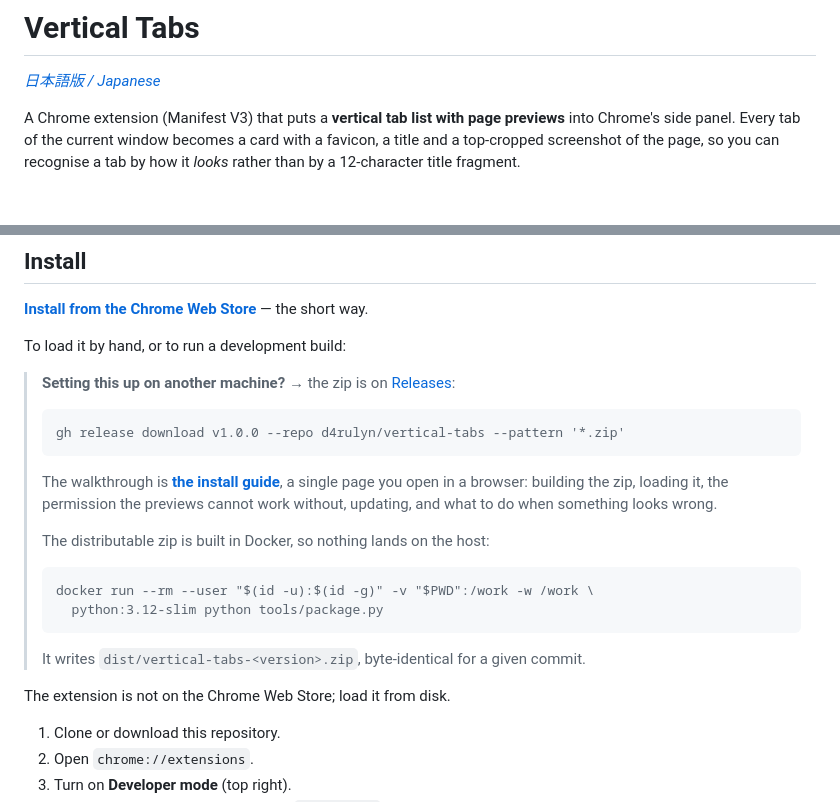
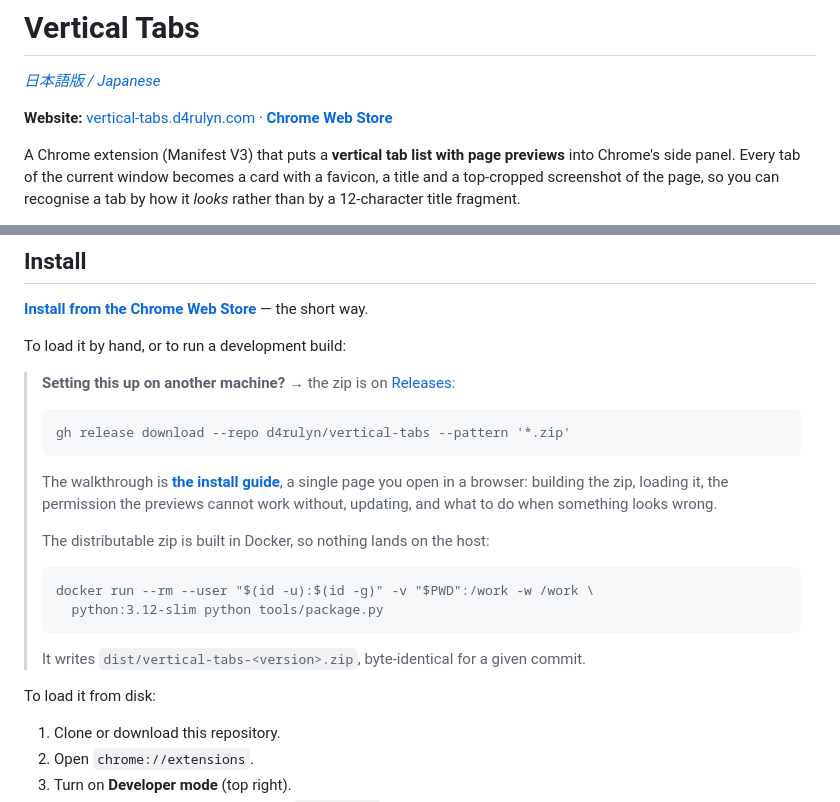
Before and after one commit to d4rulyn/vertical-tabs, a Markdown page: README.md, 2 parts joined by grey strips. Rendered like a GitHub page; blank space fills up the shorter version.

````diff
--- a/README.md
+++ b/README.md
@@ -1,6 +1,8 @@
 # Vertical Tabs
 
 *[日本語版 / Japanese](README.ja.md)*
+
+**Website:** [vertical-tabs.d4rulyn.com](https://vertical-tabs.d4rulyn.com/) · **[Chrome Web Store](https://chromewebstore.google.com/detail/vertical-tabs/ofajdfikeepefnogjblgcecnmopanaak)**
 
 A Chrome extension (Manifest V3) that puts a **vertical tab list with page previews** into
 Chrome's side panel. Every tab of the current window becomes a card with a
@@ -131,7 +133,7 @@ To load it by hand, or to run a development build:
 
 > **Setting this up on another machine?** → the zip is on [Releases](../../releases/latest):
 > ```
-> gh release download v1.0.0 --repo d4rulyn/vertical-tabs --pattern '*.zip'
+> gh release download --repo d4rulyn/vertical-tabs --pattern '*.zip'
 > ```
 > The walkthrough is **[the install guide](https://d4rulyn.github.io/vertical-tabs/install.html)**, a
 > single page you open in a browser: building the zip, loading it, the permission the
@@ -145,7 +147,7 @@ To load it by hand, or to run a development build:
 > It writes `dist/vertical-tabs-<version>.zip`, byte-identical for a given commit.
 
 
-The extension is not on the Chrome Web Store; load it from disk.
+To load it from disk:
 
 1. Clone or download this repository.
 2. Open `chrome://extensions`.
````
Also changed, not shown: README.ja.md (+4 -2 lines).
